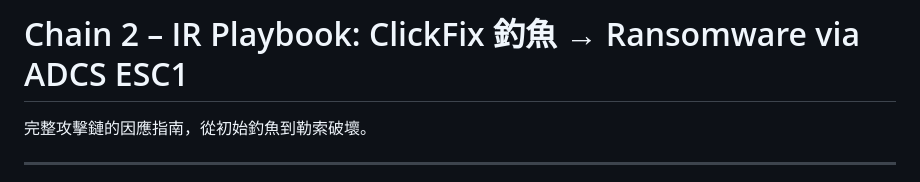
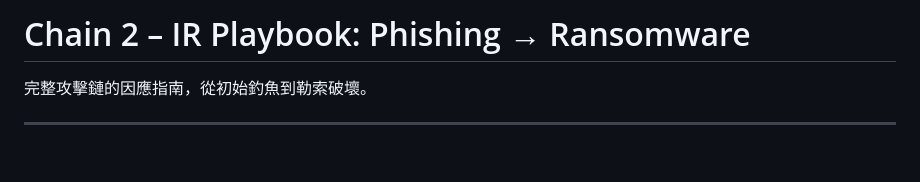
Before and after one commit to dabbychiu/Purple-Team-Detection-Lab, a Markdown page: attack-chains/chain-02-phishing-to-ransomware/Playbook.md, the part around the change. GitHub-like rendering; blank space fills up the shorter version.

```diff
--- a/attack-chains/chain-02-phishing-to-ransomware/playbook.md
+++ b/attack-chains/chain-02-phishing-to-ransomware/Playbook.md
@@ -1,4 +1,4 @@
-# Chain 2 – IR Playbook: ClickFix 釣魚 → Ransomware via ADCS ESC1
+# Chain 2 – IR Playbook: Phishing → Ransomware
 完整攻擊鏈的因應指南，從初始釣魚到勒索破壞。
 
 ---
```
